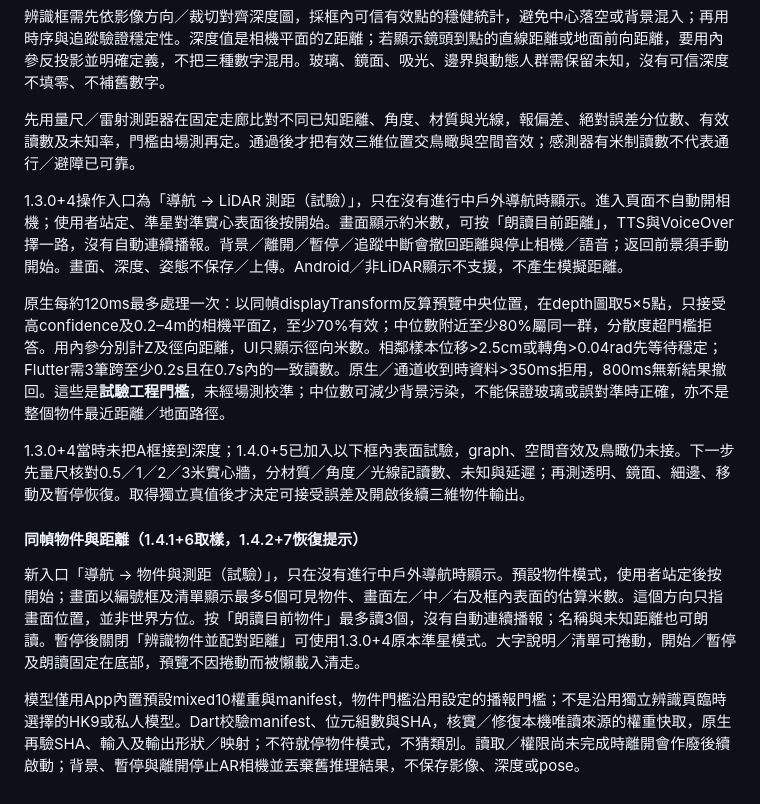
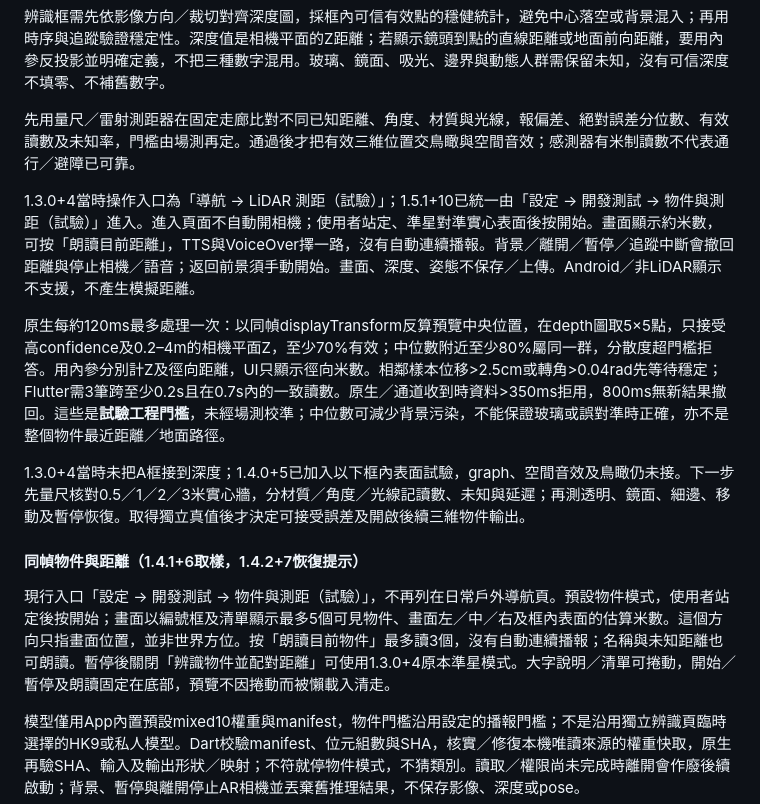
Before and after one commit to actiondarr/pathguide, a Markdown page: docs/FRONTEND-DESIGN.zh-HK.md, the part around one of its changes. Rendered like a GitHub page; folded sections open.

```diff
--- a/docs/FRONTEND-DESIGN.zh-HK.md
+++ b/docs/FRONTEND-DESIGN.zh-HK.md
@@ -746,7 +746,7 @@ graph LR
 
 先用量尺／雷射測距器在固定走廊比對不同已知距離、角度、材質與光線，報偏差、絕對誤差分位數、有效讀數及未知率，門檻由場測再定。通過後才把有效三維位置交鳥瞰與空間音效；感測器有米制讀數不代表通行／避障已可靠。
 
-1.3.0+4操作入口為「導航 → LiDAR 測距（試驗）」，只在沒有進行中戶外導航時顯示。進入頁面不自動開相機；使用者站定、準星對準實心表面後按開始。畫面顯示約米數，可按「朗讀目前距離」，TTS與VoiceOver擇一路，沒有自動連續播報。背景／離開／暫停／追蹤中斷會撤回距離與停止相機／語音；返回前景須手動開始。畫面、深度、姿態不保存／上傳。Android／非LiDAR顯示不支援，不產生模擬距離。
+1.3.0+4當時操作入口為「導航 → LiDAR 測距（試驗）」；1.5.1+10已統一由「設定 → 開發測試 → 物件與測距（試驗）」進入。進入頁面不自動開相機；使用者站定、準星對準實心表面後按開始。畫面顯示約米數，可按「朗讀目前距離」，TTS與VoiceOver擇一路，沒有自動連續播報。背景／離開／暫停／追蹤中斷會撤回距離與停止相機／語音；返回前景須手動開始。畫面、深度、姿態不保存／上傳。Android／非LiDAR顯示不支援，不產生模擬距離。
 
 原生每約120ms最多處理一次：以同幀displayTransform反算預覽中央位置，在depth圖取5×5點，只接受高confidence及0.2–4m的相機平面Z，至少70%有效；中位數附近至少80%屬同一群，分散度超門檻拒答。用內參分別計Z及徑向距離，UI只顯示徑向米數。相鄰樣本位移>2.5cm或轉角>0.04rad先等待穩定；Flutter需3筆跨至少0.2s且在0.7s內的一致讀數。原生／通道收到時資料>350ms拒用，800ms無新結果撤回。這些是**試驗工程門檻**，未經場測校準；中位數可減少背景污染，不能保證玻璃或誤對準時正確，亦不是整個物件最近距離／地面路徑。
 
@@ -754,7 +754,7 @@ graph LR
 
 #### 同幀物件與距離（1.4.1+6取樣，1.4.2+7恢復提示）
 
-新入口「導航 → 物件與測距（試驗）」，只在沒有進行中戶外導航時顯示。預設物件模式，使用者站定後按開始；畫面以編號框及清單顯示最多5個可見物件、畫面左／中／右及框內表面的估算米數。這個方向只指畫面位置，並非世界方位。按「朗讀目前物件」最多讀3個，沒有自動連續播報；名稱與未知距離也可朗讀。暫停後關閉「辨識物件並配對距離」可使用1.3.0+4原本準星模式。大字說明／清單可捲動，開始／暫停及朗讀固定在底部，預覽不因捲動而被懶載入清走。
+現行入口「設定 → 開發測試 → 物件與測距（試驗）」，不再列在日常戶外導航頁。預設物件模式，使用者站定後按開始；畫面以編號框及清單顯示最多5個可見物件、畫面左／中／右及框內表面的估算米數。這個方向只指畫面位置，並非世界方位。按「朗讀目前物件」最多讀3個，沒有自動連續播報；名稱與未知距離也可朗讀。暫停後關閉「辨識物件並配對距離」可使用1.3.0+4原本準星模式。大字說明／清單可捲動，開始／暫停及朗讀固定在底部，預覽不因捲動而被懶載入清走。
 
 模型僅用App內置預設mixed10權重與manifest，物件門檻沿用設定的播報門檻；不是沿用獨立辨識頁臨時選擇的HK9或私人模型。Dart校驗manifest、位元組數與SHA，核實／修復本機唯讀來源的權重快取，原生再驗SHA、輸入及輸出形狀／映射；不符就停物件模式，不猜類別。讀取／權限尚未完成時離開會作廢後續啟動；背景、暫停與離開停止AR相機並丟棄舊推理結果，不保存影像、深度或pose。
 
```
Also changed, not shown: other parts of docs/FRONTEND-DESIGN.zh-HK.md (+7 -7 lines).
